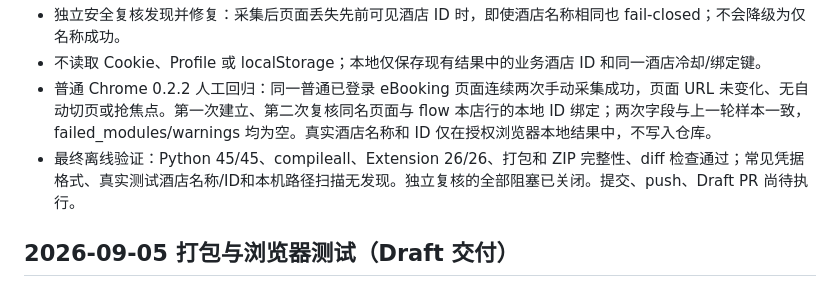
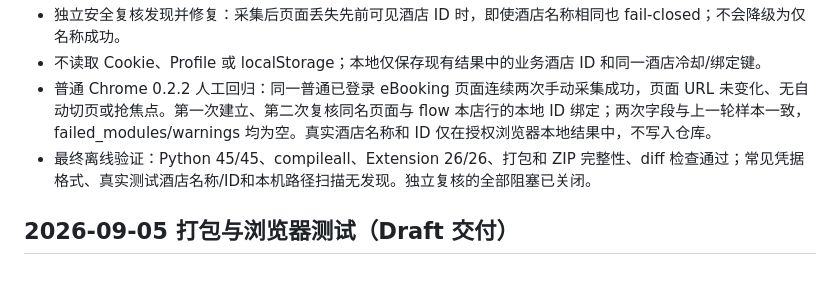
Before and after one commit to william1395946705-cell/ctrip-data-agent, a Markdown page: docs/HANDOFF.md, the part around the change. Drawn GitHub-style.

Commit message:
docs: finalize hotel identity handoff

```diff
--- a/docs/HANDOFF.md
+++ b/docs/HANDOFF.md
@@ -8,7 +8,7 @@
 - 独立安全复核发现并修复：采集后页面丢失先前可见酒店 ID 时，即使酒店名称相同也 fail-closed；不会降级为仅名称成功。
 - 不读取 Cookie、Profile 或 localStorage；本地仅保存现有结果中的业务酒店 ID 和同一酒店冷却/绑定键。
 - 普通 Chrome 0.2.2 人工回归：同一普通已登录 eBooking 页面连续两次手动采集成功，页面 URL 未变化、无自动切页或抢焦点。第一次建立、第二次复核同名页面与 flow 本店行的本地 ID 绑定；两次字段与上一轮样本一致，failed_modules/warnings 均为空。真实酒店名称和 ID 仅在授权浏览器本地结果中，不写入仓库。
-- 最终离线验证：Python 45/45、compileall、Extension 26/26、打包和 ZIP 完整性、diff 检查通过；常见凭据格式、真实测试酒店名称/ID和本机路径扫描无发现。独立复核的全部阻塞已关闭。提交、push、Draft PR 尚待执行。
+- 最终离线验证：Python 45/45、compileall、Extension 26/26、打包和 ZIP 完整性、diff 检查通过；常见凭据格式、真实测试酒店名称/ID和本机路径扫描无发现。独立复核的全部阻塞已关闭。
 
 ## 2026-09-05 打包与浏览器测试（Draft 交付）
 
```
